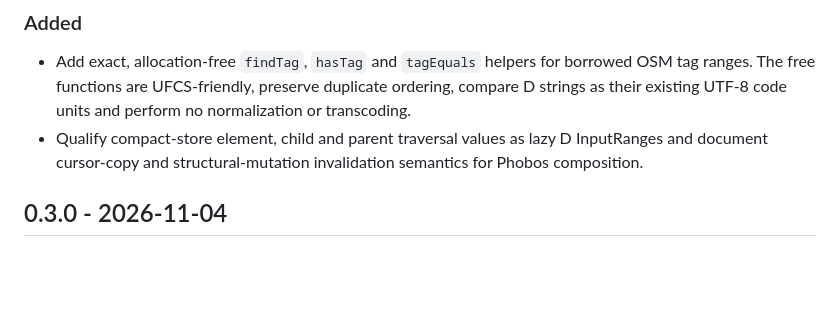
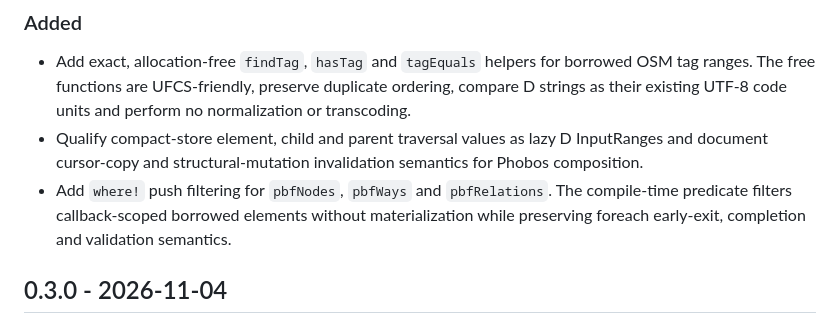
Before and after one commit to alex-1974/osm-d, a Markdown page: CHANGELOG.md, the part around the change. GitHub-like rendering; blank space fills up the shorter version.

Commit message:
docs(changelog): record PBF push filtering

```diff
--- a/CHANGELOG.md
+++ b/CHANGELOG.md
@@ -16,6 +16,10 @@ supported source-compatibility contract is defined in `docs/API_STABILITY.md`.
 - Qualify compact-store element, child and parent traversal values as lazy D
   InputRanges and document cursor-copy and structural-mutation invalidation
   semantics for Phobos composition.
+- Add `where!` push filtering for `pbfNodes`, `pbfWays` and
+  `pbfRelations`. The compile-time predicate filters callback-scoped borrowed
+  elements without materialization while preserving foreach early-exit,
+  completion and validation semantics.
 
 ## 0.3.0 - 2026-11-04
 
```
